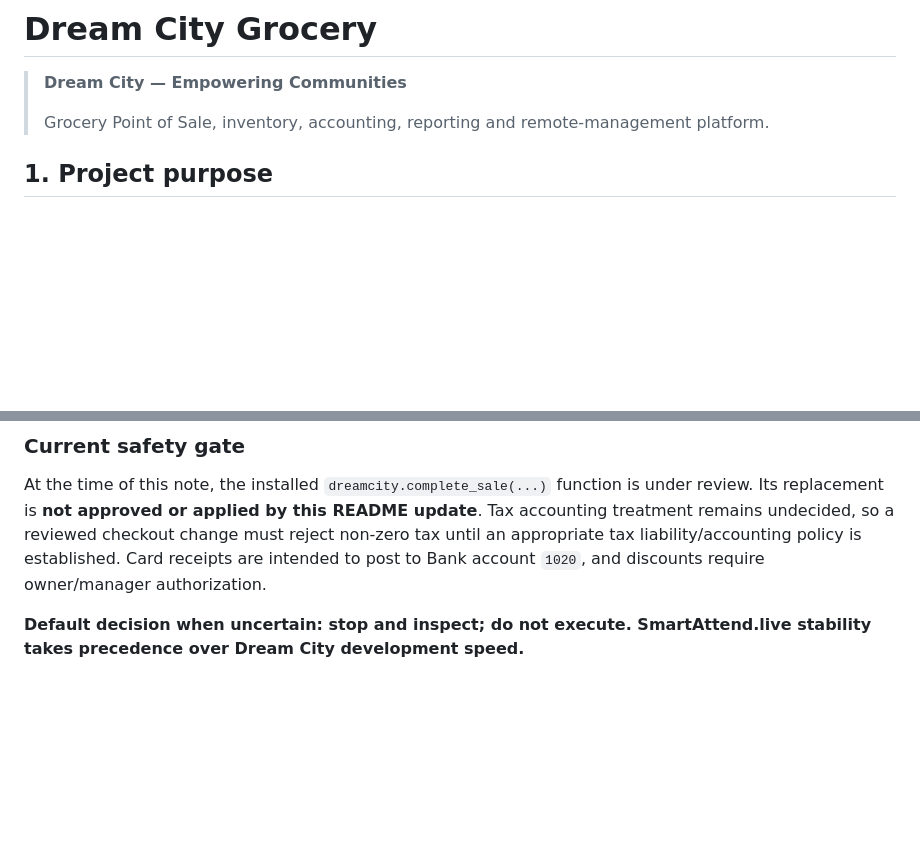
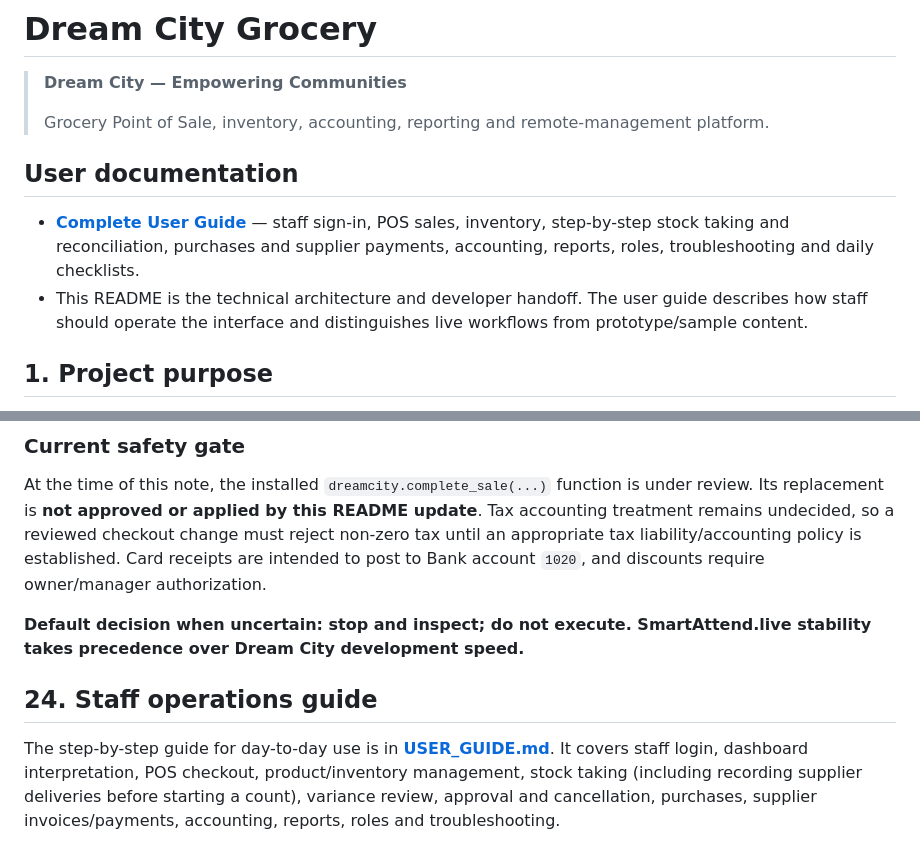
Before and after one commit to odoema/dream-city-grocery, a Markdown page: README.md, 2 parts joined by grey strips. Rendered like a GitHub page; blank space fills up the shorter version.

```diff
--- a/README.md
+++ b/README.md
@@ -3,6 +3,11 @@
 > **Dream City — Empowering Communities**
 >
 > Grocery Point of Sale, inventory, accounting, reporting and remote-management platform.
+
+## User documentation
+
+- **[Complete User Guide](USER_GUIDE.md)** — staff sign-in, POS sales, inventory, step-by-step stock taking and reconciliation, purchases and supplier payments, accounting, reports, roles, troubleshooting and daily checklists.
+- This README is the technical architecture and developer handoff. The user guide describes how staff should operate the interface and distinguishes live workflows from prototype/sample content.
 
 ## 1. Project purpose
 
@@ -526,3 +521,8 @@ Do not move, delete, or retire the temporary `dreamcity` schema from the SmartAt
 At the time of this note, the installed `dreamcity.complete_sale(...)` function is under review. Its replacement is **not approved or applied by this README update**. Tax accounting treatment remains undecided, so a reviewed checkout change must reject non-zero tax until an appropriate tax liability/accounting policy is established. Card receipts are intended to post to Bank account `1020`, and discounts require owner/manager authorization.
 
 **Default decision when uncertain: stop and inspect; do not execute. SmartAttend.live stability takes precedence over Dream City development speed.**
+
+
+## 24. Staff operations guide
+
+The step-by-step guide for day-to-day use is in **[USER_GUIDE.md](USER_GUIDE.md)**. It covers staff login, dashboard interpretation, POS checkout, product/inventory management, stock taking (including recording supplier deliveries before starting a count), variance review, approval and cancellation, purchases, supplier invoices/payments, accounting, reports, roles and troubleshooting.
```
Also changed, not shown: other parts of README.md (+28 -38 lines).
